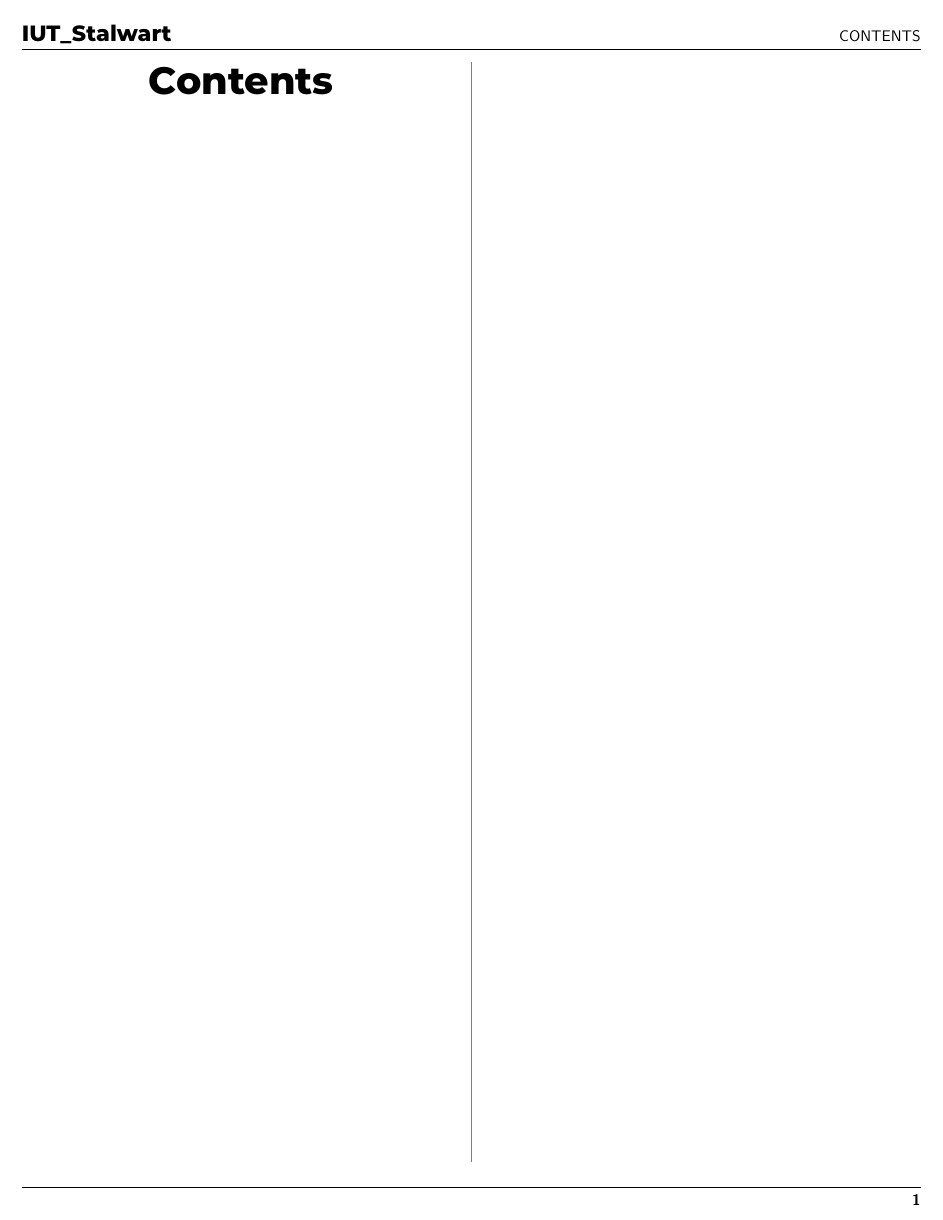
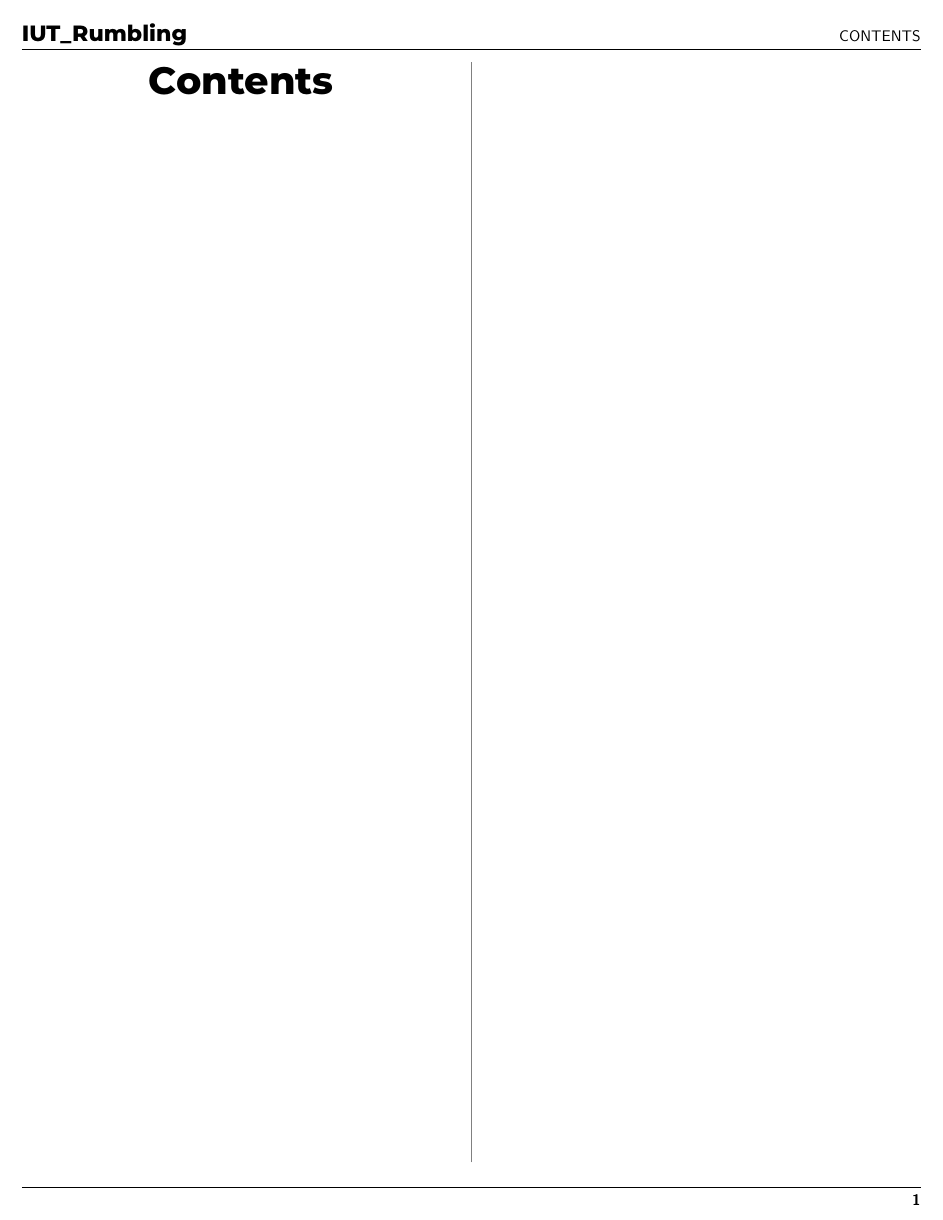
Before and after one commit to ashrafulislambd/cp_template, a LaTeX document (Template.tex): page 1 of 2. Compiled offline with XeLaTeX.

Commit message:
Change team name for BUET IUPC

```diff
--- a/Template.tex
+++ b/Template.tex
@@ -39,7 +39,7 @@
 \pagenumbering{arabic}
 \fancyhead{}
 \fancyfoot{}
-\fancyhead[LO,RE]{\Large\textbf{IUT\_Stalwart}}
+\fancyhead[LO,RE]{\Large\textbf{IUT\_Rumbling}}
 \fancyhead[LE,RO]{\textsf{\leftmark}}
 \fancyfoot[LE,RO]{\textbf{\textsf{\thepage}}}
 
```
